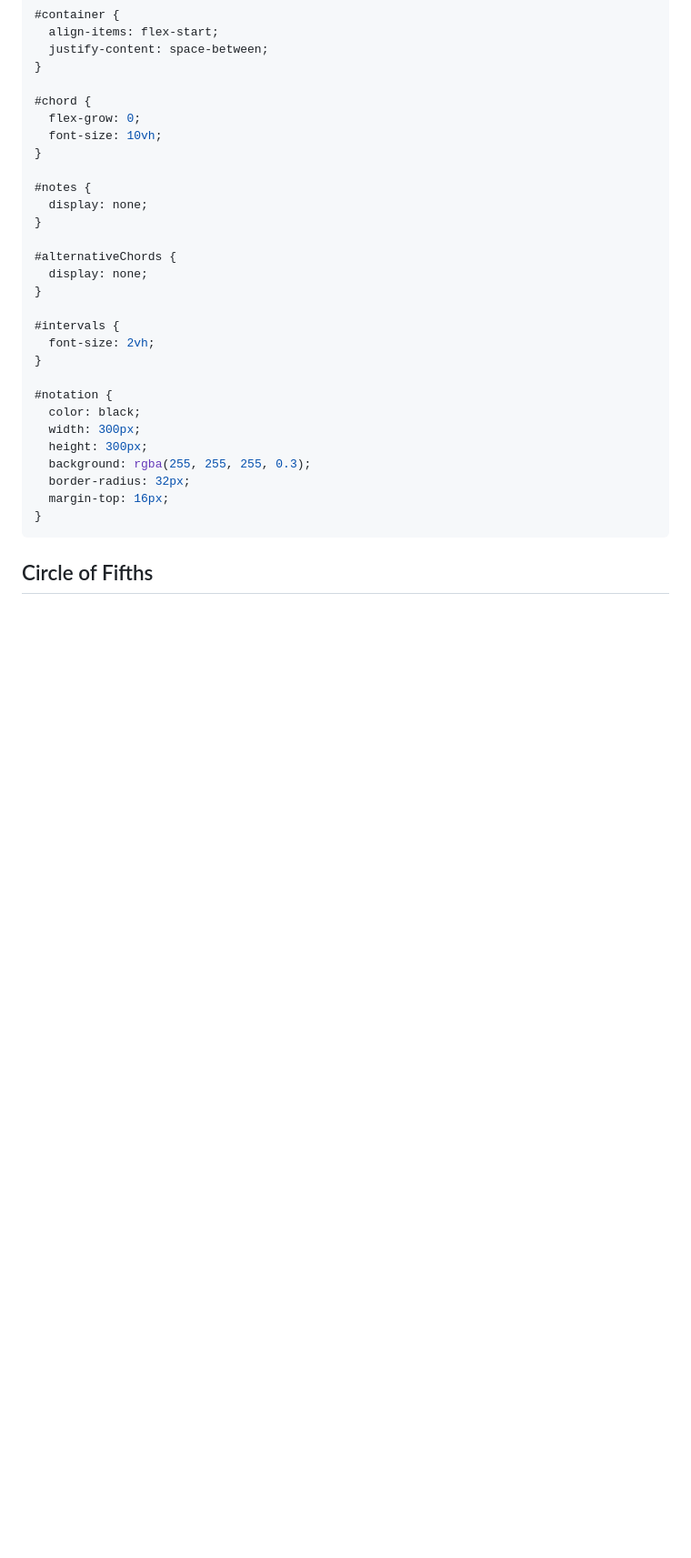
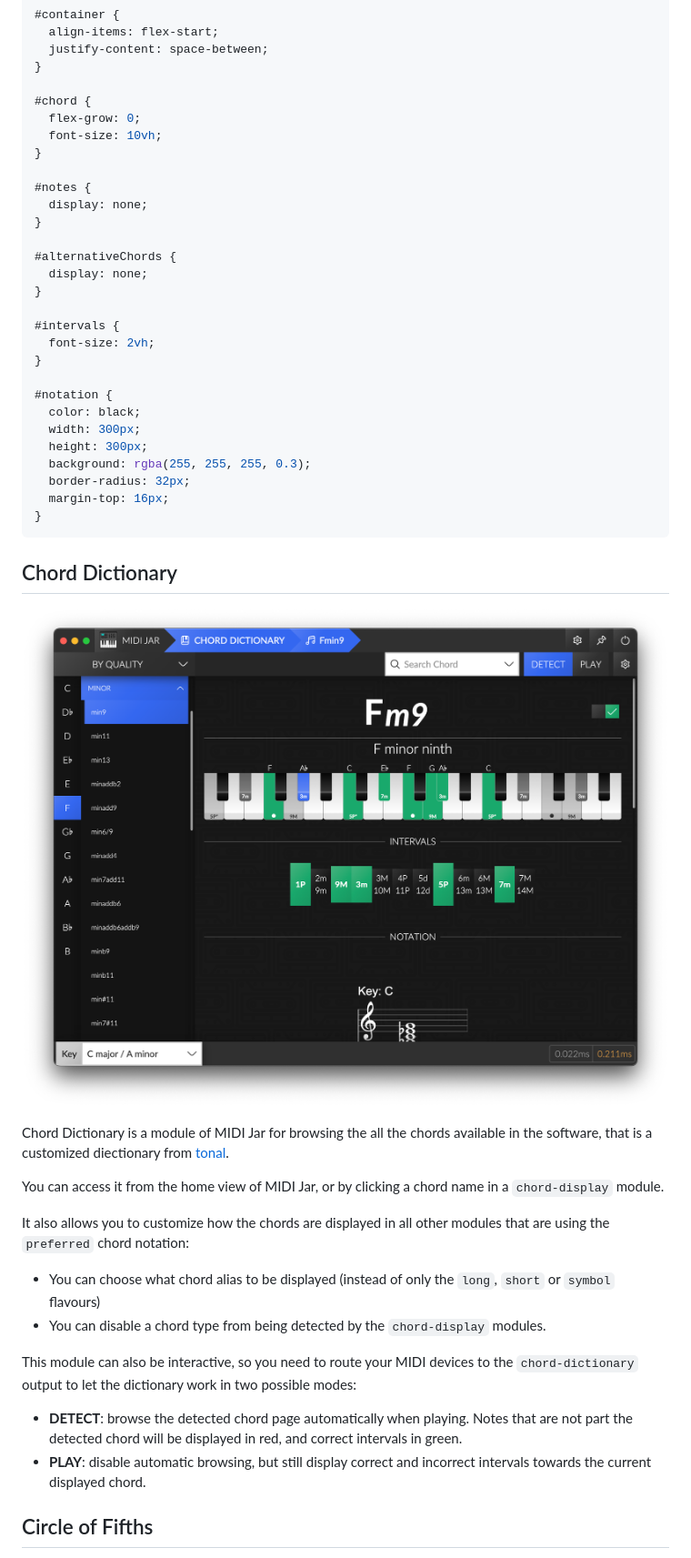
Before and after one commit to la-jarre-a-son/midi-jar, a Markdown page: README.md, the part around one of its changes. Shown at 91% size. Drawn GitHub-style; pictures changed too: assets/midi-jar-chord-dictionary.png (added); blank space fills up the shorter version.

Commit message:
docs: update README

````diff
--- a/README.md
+++ b/README.md
@@ -229,4 +233,20 @@ Change chord size and placement:
 }
 ```
 
+## Chord Dictionary
+
+![MIDI Jar Chord Dictionary Example](assets/midi-jar-chord-dictionary.png)
+
+Chord Dictionary is a module of MIDI Jar for browsing the all the chords available in the software, that is a customized diectionary from [tonal](https://github.com/tonaljs/tonal).
+
+You can access it from the home view of MIDI Jar, or by clicking a chord name in a `chord-display` module.
+
+It also allows you to customize how the chords are displayed in all other modules that are using the `preferred` chord notation:
+* You can choose what chord alias to be displayed (instead of only the `long`, `short` or `symbol` flavours)
+* You can disable a chord type from being detected by the `chord-display` modules.
+
+This module can also be interactive, so you need to route your MIDI devices to the `chord-dictionary` output to let the dictionary work in two possible modes:
+* __DETECT__: browse the detected chord page automatically when playing. Notes that are not part the detected chord will be displayed in red, and correct intervals in green.
+* __PLAY__: disable automatic browsing, but still display correct and incorrect intervals towards the current displayed chord.
+
 ## Circle of Fifths
````
Also changed, not shown: other parts of README.md (+18 -9 lines), assets/midi-jar-chord-quiz.png (added), 3 other files.
